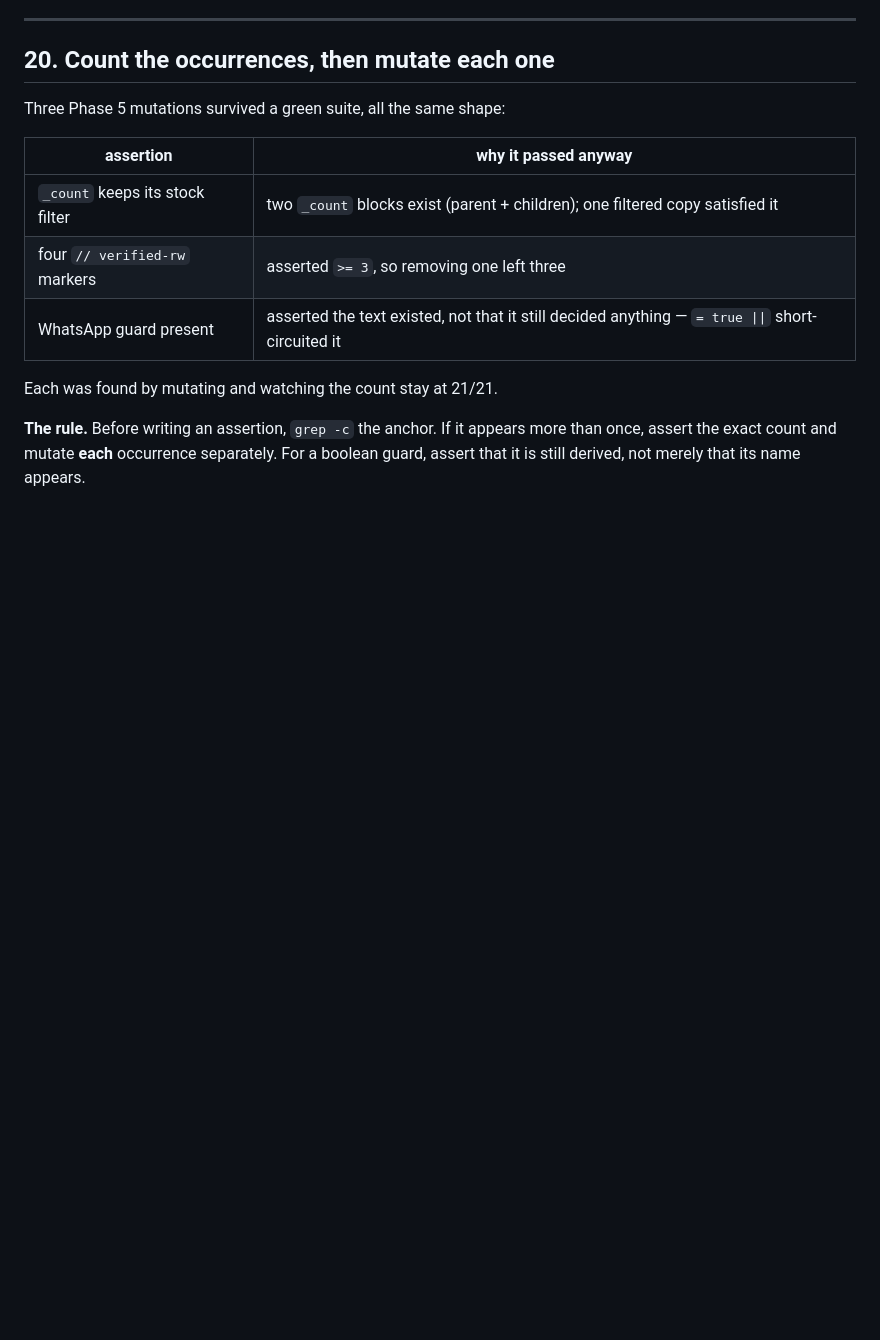
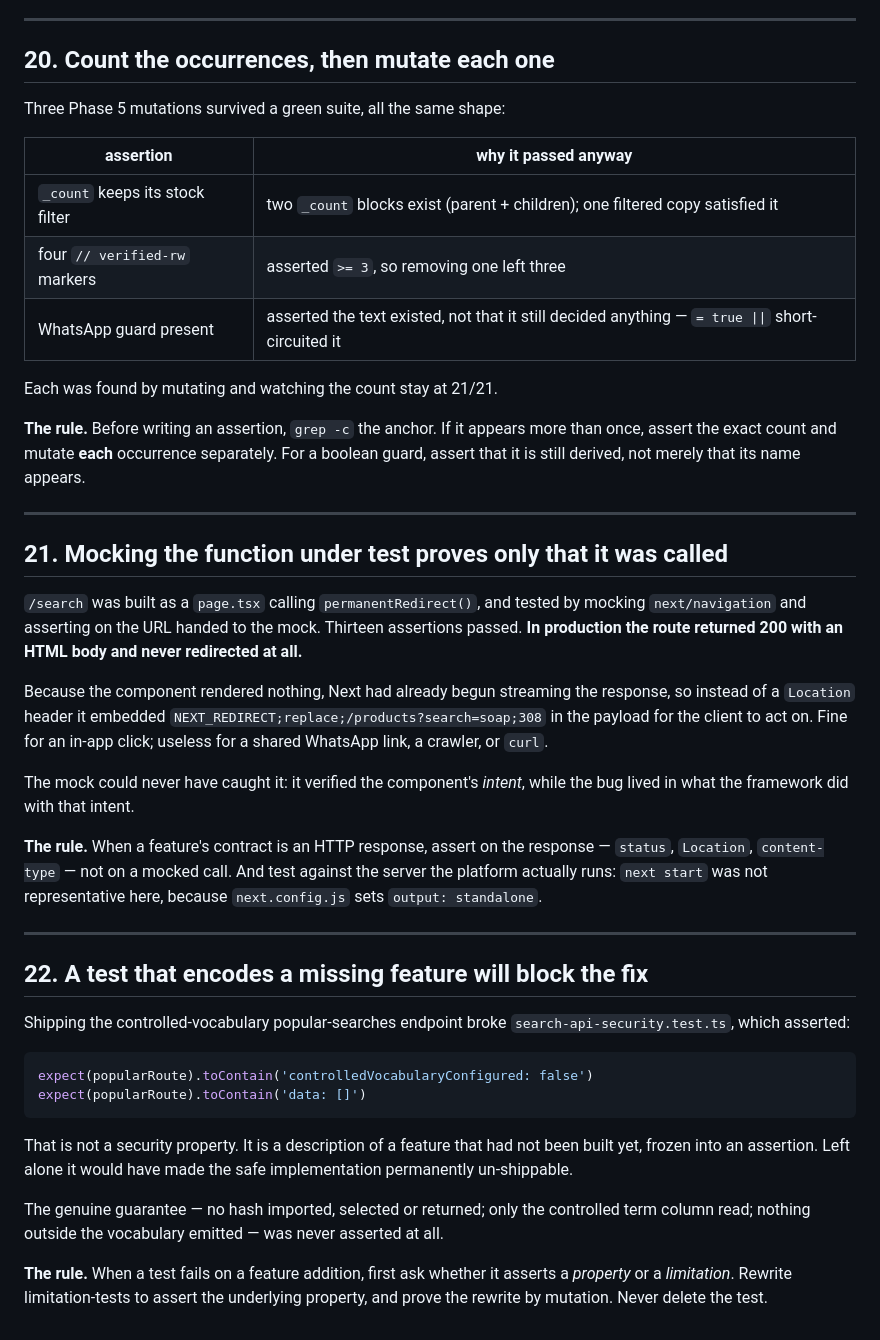
Before and after one commit to TuyishimireElissa/FreedomCosmeticShop, a Markdown page: AUDIT_STANDARDS.md, the part around the change. Drawn GitHub-style; blank space fills up the shorter version.

````diff
--- a/AUDIT_STANDARDS.md
+++ b/AUDIT_STANDARDS.md
@@ -414,3 +414,50 @@ Each was found by mutating and watching the count stay at 21/21.
 more than once, assert the exact count and mutate **each** occurrence
 separately. For a boolean guard, assert that it is still derived, not merely
 that its name appears.
+
+---
+
+## 21. Mocking the function under test proves only that it was called
+
+`/search` was built as a `page.tsx` calling `permanentRedirect()`, and tested by
+mocking `next/navigation` and asserting on the URL handed to the mock. Thirteen
+assertions passed. **In production the route returned 200 with an HTML body and
+never redirected at all.**
+
+Because the component rendered nothing, Next had already begun streaming the
+response, so instead of a `Location` header it embedded
+`NEXT_REDIRECT;replace;/products?search=soap;308` in the payload for the client
+to act on. Fine for an in-app click; useless for a shared WhatsApp link, a
+crawler, or `curl`.
+
+The mock could never have caught it: it verified the component's *intent*, while
+the bug lived in what the framework did with that intent.
+
+**The rule.** When a feature's contract is an HTTP response, assert on the
+response — `status`, `Location`, `content-type` — not on a mocked call. And test
+against the server the platform actually runs: `next start` was not
+representative here, because `next.config.js` sets `output: standalone`.
+
+---
+
+## 22. A test that encodes a missing feature will block the fix
+
+Shipping the controlled-vocabulary popular-searches endpoint broke
+`search-api-security.test.ts`, which asserted:
+
+```ts
+expect(popularRoute).toContain('controlledVocabularyConfigured: false')
+expect(popularRoute).toContain('data: []')
+```
+
+That is not a security property. It is a description of a feature that had not
+been built yet, frozen into an assertion. Left alone it would have made the safe
+implementation permanently un-shippable.
+
+The genuine guarantee — no hash imported, selected or returned; only the
+controlled term column read; nothing outside the vocabulary emitted — was never
+asserted at all.
+
+**The rule.** When a test fails on a feature addition, first ask whether it
+asserts a *property* or a *limitation*. Rewrite limitation-tests to assert the
+underlying property, and prove the rewrite by mutation. Never delete the test.
````
Also changed, not shown: SEARCH_GAPS_COMPLETE.md (added, +181 -0 lines).
